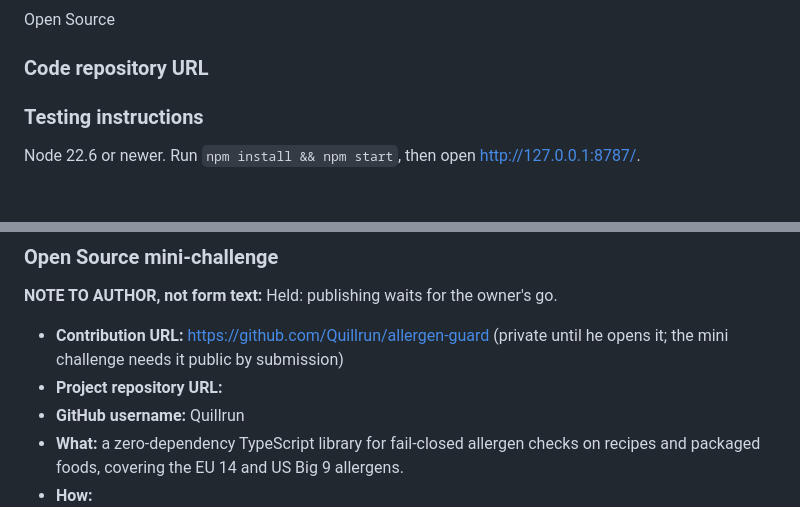
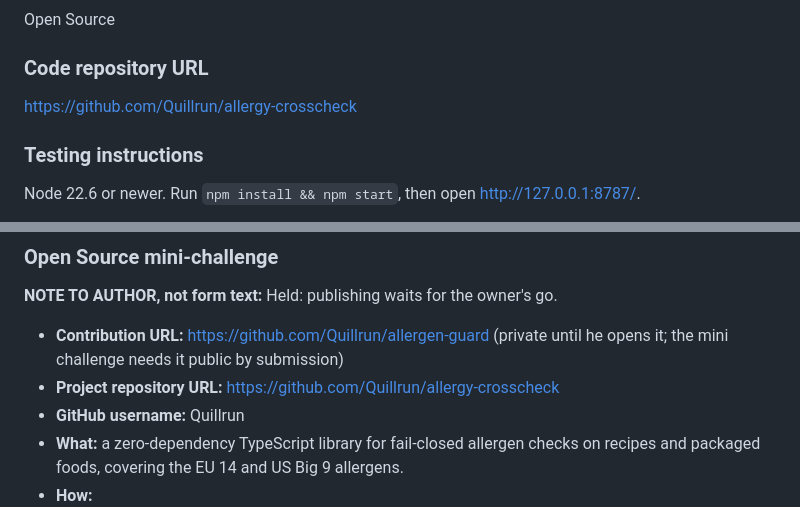
Before and after one commit to Quillrun/allergy-crosscheck, a Markdown page: docs/SUBMISSION.md, 2 parts joined by grey strips. Rendered like a GitHub page; blank space fills up the shorter version.

Commit message:
docs: SUBMISSION — repository URL placeholders filled (what Devpost already holds)
Co-Authored-By: Claude Fable 5.1 <noreply@anthropic.com>

```diff
--- a/docs/SUBMISSION.md
+++ b/docs/SUBMISSION.md
@@ -138,7 +138,7 @@ Alexa+
 Open Source
 
 ### Code repository URL
-<GitHub URL>
+https://github.com/Quillrun/allergy-crosscheck
 
 ### Testing instructions
 Node 22.6 or newer. Run `npm install && npm start`, then open http://127.0.0.1:8787/.
@@ -237,7 +237,7 @@ Paste `docs/FRICTION_LOG.md`: seven entries, in the format the rules ask for.
 ### Open Source mini-challenge
 **NOTE TO AUTHOR, not form text:** Held: publishing waits for the owner's go.
 - **Contribution URL:** https://github.com/Quillrun/allergen-guard (private until he opens it; the mini challenge needs it public by submission)
-- **Project repository URL:** <repository URL>
+- **Project repository URL:** https://github.com/Quillrun/allergy-crosscheck
 - **GitHub username:** Quillrun
 - **What:** a zero-dependency TypeScript library for fail-closed allergen checks on recipes and packaged foods, covering the EU 14 and US Big 9 allergens.
 - **How:**
```
